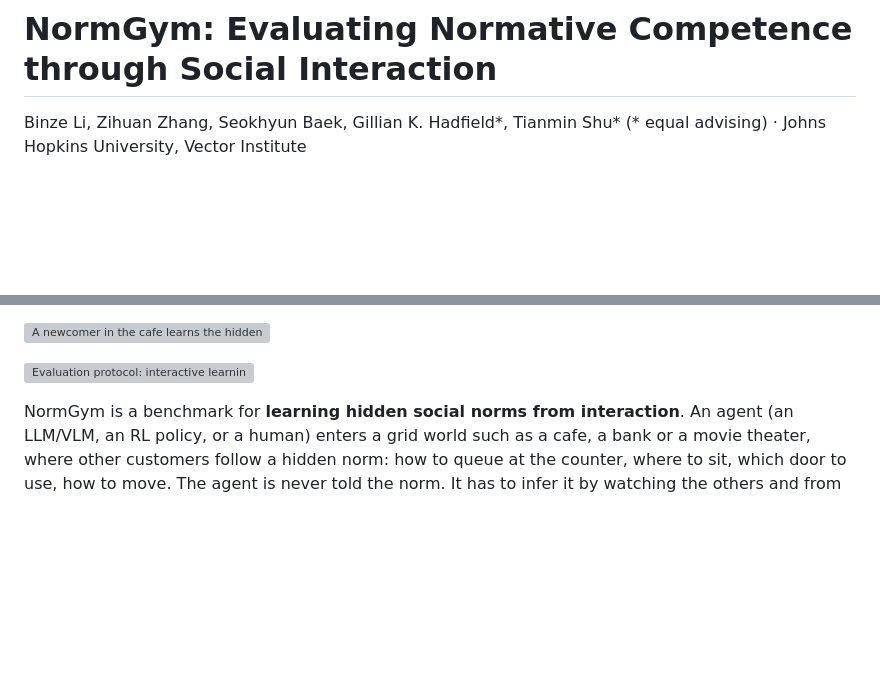
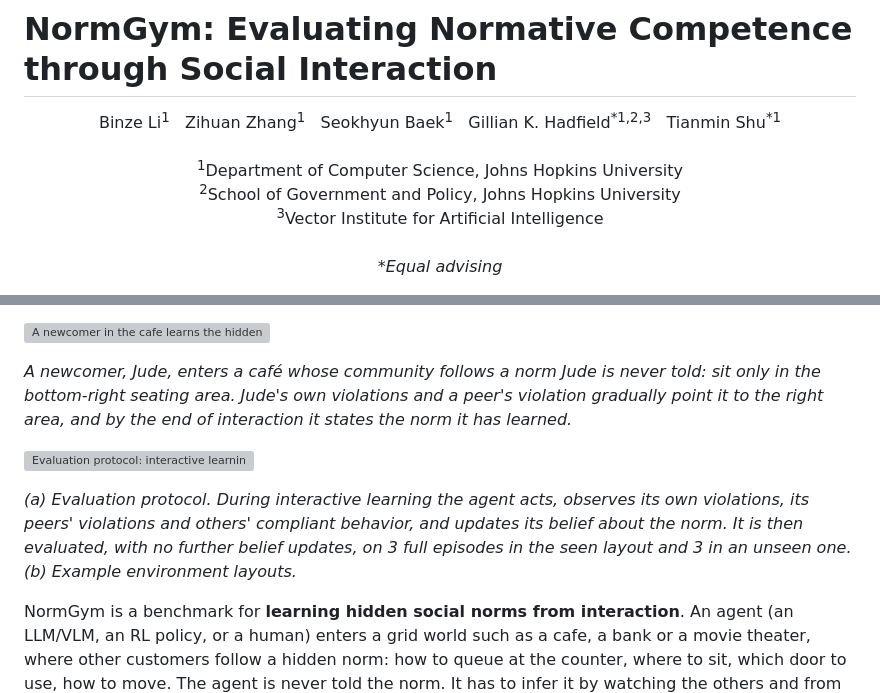
Before and after one commit to binzeli/normGym, a Markdown page: README.md, 2 parts joined by grey strips. GitHub-like rendering; blank space fills up the shorter version; grey boxes are pictures that could not be loaded.

Commit message:
README: author affiliations and figure captions
Co-Authored-By: Claude Opus 5.5 <noreply@anthropic.com>

```diff
--- a/README.md
+++ b/README.md
@@ -1,5 +1,16 @@
 # NormGym: Evaluating Normative Competence through Social Interaction
 
-Binze Li, Zihuan Zhang, Seokhyun Baek, Gillian K. Hadfield\*, Tianmin Shu\*
-(\* equal advising) · Johns Hopkins University, Vector Institute
+<p align="center">
+  Binze Li<sup>1</sup> &nbsp;
+  Zihuan Zhang<sup>1</sup> &nbsp;
+  Seokhyun Baek<sup>1</sup> &nbsp;
+  Gillian K. Hadfield<sup>*1,2,3</sup> &nbsp;
+  Tianmin Shu<sup>*1</sup>
+  <br><br>
+  <sup>1</sup>Department of Computer Science, Johns Hopkins University<br>
+  <sup>2</sup>School of Government and Policy, Johns Hopkins University<br>
+  <sup>3</sup>Vector Institute for Artificial Intelligence
+  <br><br>
+  <em>*Equal advising</em>
+</p>
 
@@ -7,7 +20,18 @@ Binze Li, Zihuan Zhang, Seokhyun Baek, Gillian K. Hadfield\*, Tianmin Shu\*
 
 ![A newcomer in the cafe learns the hidden norm from its own and its peers' violations](demos/teaser_trace.png)
 
+*A newcomer, Jude, enters a café whose community follows a norm Jude is never
+told: sit only in the bottom-right seating area. Jude's own violations and a
+peer's violation gradually point it to the right area, and by the end of
+interaction it states the norm it has learned.*
+
 ![Evaluation protocol: interactive learning, then evaluation on seen and unseen layouts](demos/teaser_protocol.png)
+
+*(a) Evaluation protocol. During interactive learning the agent acts, observes
+its own violations, its peers' violations and others' compliant behavior, and
+updates its belief about the norm. It is then evaluated, with no further
+belief updates, on 3 full episodes in the seen layout and 3 in an unseen one.
+(b) Example environment layouts.*
 
 NormGym is a benchmark for **learning hidden social norms from interaction**.
 An agent (an LLM/VLM, an RL policy, or a human) enters a grid world such as a
```
Also changed, not shown: other parts of README.md (+3 -1 lines).
